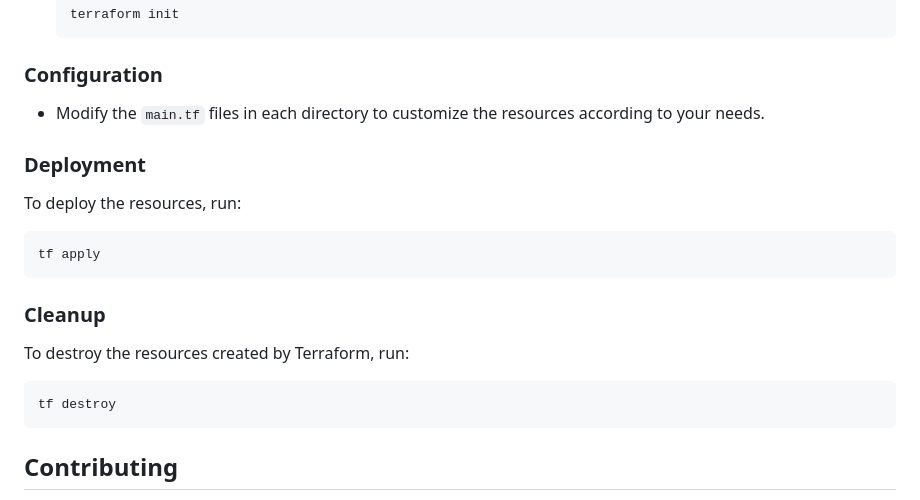
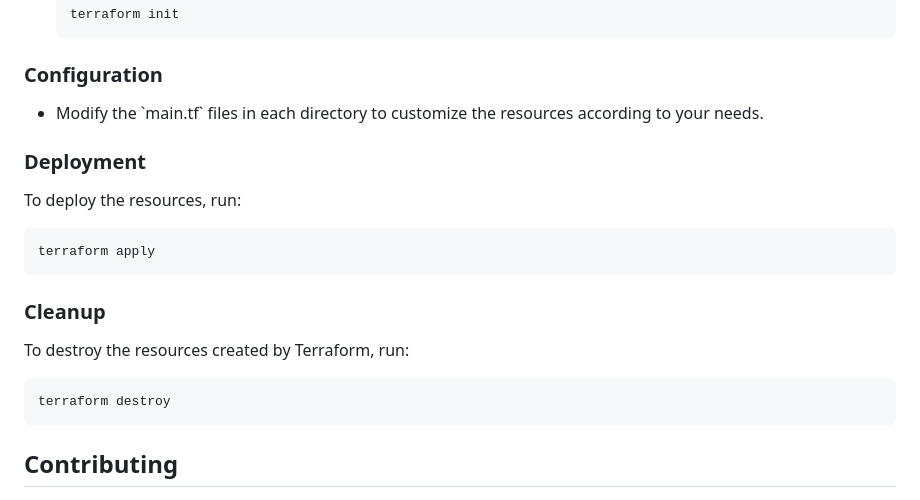
Before and after one commit to sauravmishra07/Terraform-AWS, a Markdown page: README.md, the part around one of its changes. Drawn GitHub-style.

````diff
--- a/README.md
+++ b/README.md
@@ -80,14 +93,14 @@ To get started with this project, ensure you have Terraform installed on your ma
 
 ### Configuration
 
-- Modify the `main.tf` files in each directory to customize the resources according to your needs.
+- Modify the \`main.tf\` files in each directory to customize the resources according to your needs.
 
 ### Deployment
 
 To deploy the resources, run:
 
 ```bash
-tf apply
+terraform apply
 ```
 
 ### Cleanup
@@ -95,7 +108,7 @@ tf apply
 To destroy the resources created by Terraform, run:
 
 ```bash
-tf destroy
+terraform destroy
 ```
 
 ## Contributing
````
Also changed, not shown: other parts of README.md (+46 -33 lines).
